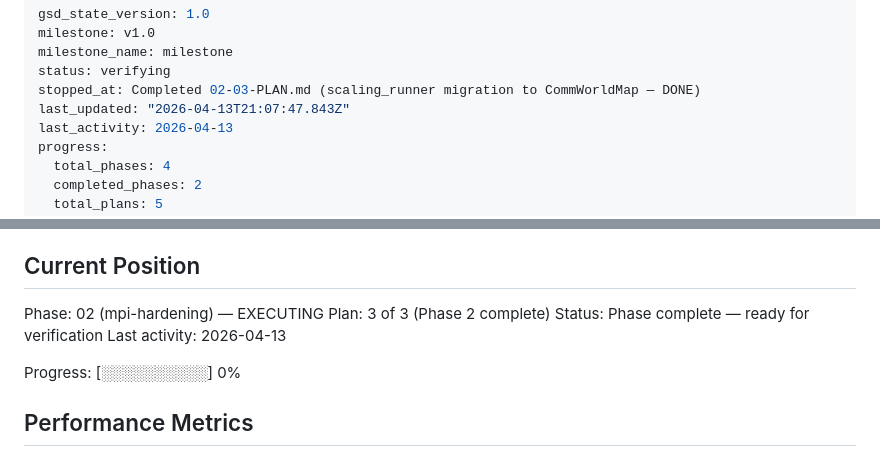
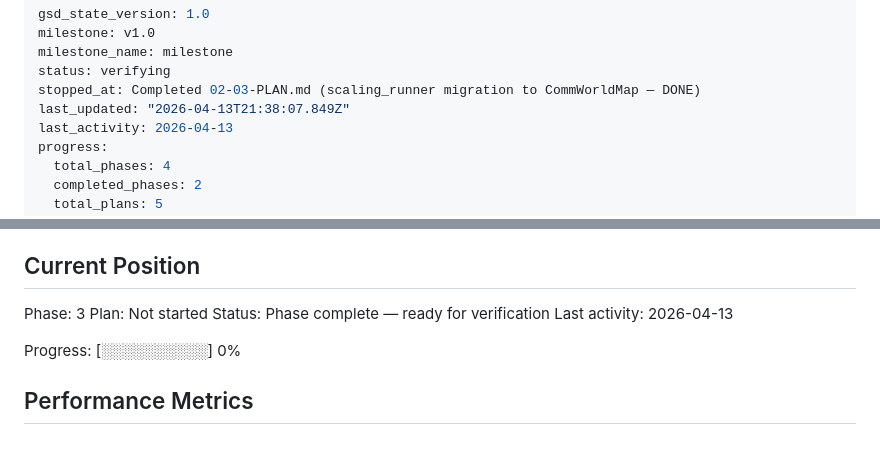
Before and after one commit to ju-he/async-abc-paper, a Markdown page: .planning/STATE.md, 2 parts joined by grey strips. Drawn GitHub-style.

Commit message:
docs(phase-02): complete phase execution

```diff
--- a/.planning/STATE.md
+++ b/.planning/STATE.md
@@ -4,7 +4,7 @@ milestone: v1.0
 milestone_name: milestone
 status: verifying
 stopped_at: Completed 02-03-PLAN.md (scaling_runner migration to CommWorldMap — DONE)
-last_updated: "2026-04-13T21:07:47.843Z"
+last_updated: "2026-04-13T21:38:07.849Z"
 last_activity: 2026-04-13
 progress:
   total_phases: 4
@@ -25,8 +25,8 @@ See: .planning/PROJECT.md (updated 2026-04-10)
 
 ## Current Position
 
-Phase: 02 (mpi-hardening) — EXECUTING
-Plan: 3 of 3 (Phase 2 complete)
+Phase: 3
+Plan: Not started
 Status: Phase complete — ready for verification
 Last activity: 2026-04-13
 
```
Also changed, not shown: 1 other file.
